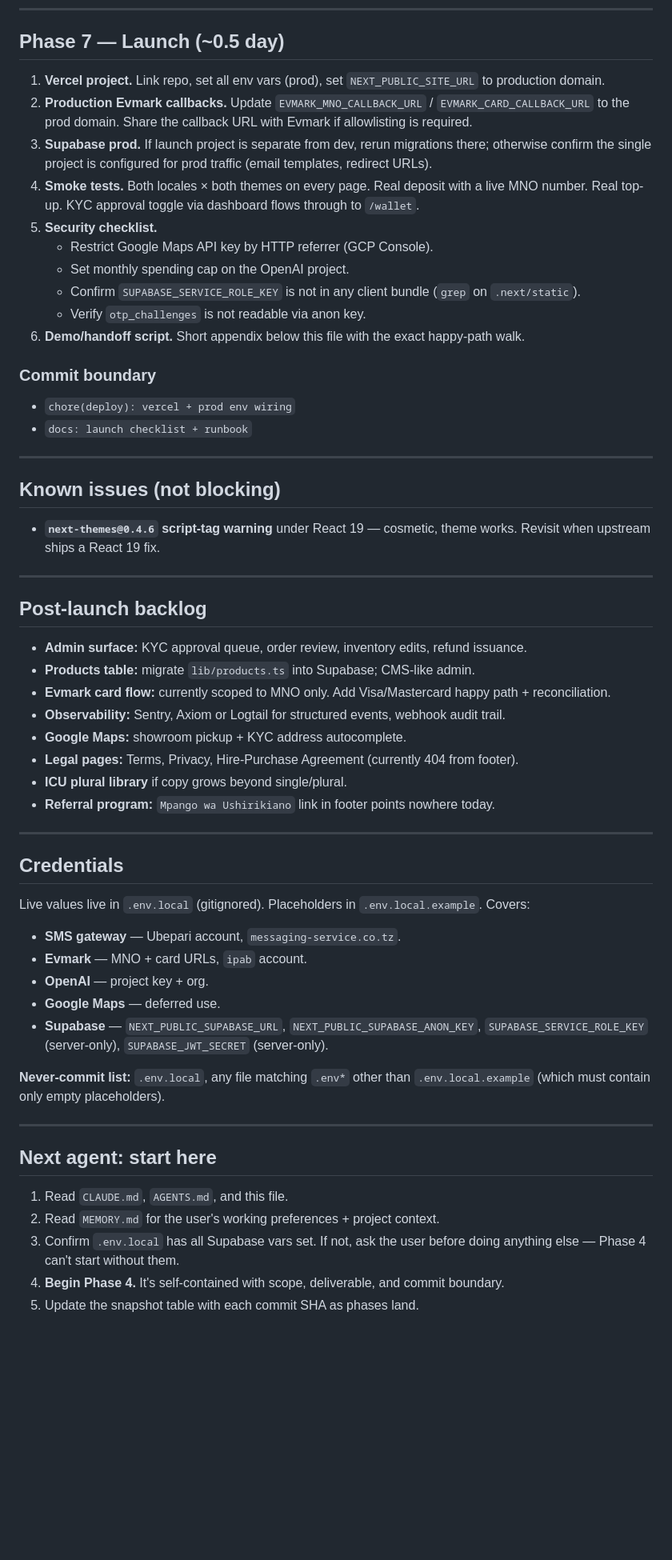
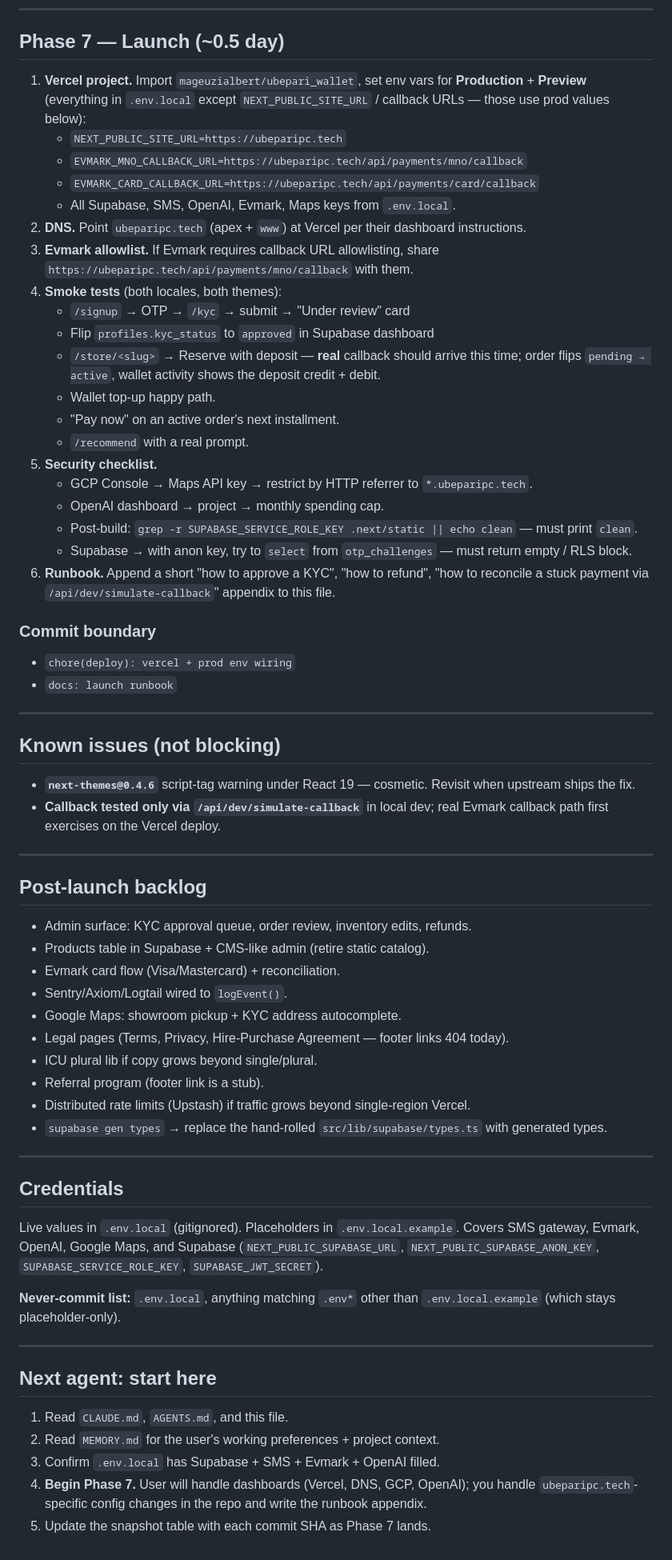
Before and after one commit to mageuzialbert/ubepari_wallet, a Markdown page: docs/PLAN.md, the part around one of its changes. Shown at 80% size. Rendered like a GitHub page; blank space fills up the shorter version.

```diff
--- a/docs/PLAN.md
+++ b/docs/PLAN.md
@@ -189,53 +124,60 @@ SMS OTP via `messaging-service.co.tz`; on verify the server creates the `auth.us
 
 ## Phase 7 — Launch (~0.5 day)
 
-1. **Vercel project.** Link repo, set all env vars (prod), set `NEXT_PUBLIC_SITE_URL` to production domain.
-2. **Production Evmark callbacks.** Update `EVMARK_MNO_CALLBACK_URL` / `EVMARK_CARD_CALLBACK_URL` to the prod domain. Share the callback URL with Evmark if allowlisting is required.
-3. **Supabase prod.** If launch project is separate from dev, rerun migrations there; otherwise confirm the single project is configured for prod traffic (email templates, redirect URLs).
-4. **Smoke tests.** Both locales × both themes on every page. Real deposit with a live MNO number. Real top-up. KYC approval toggle via dashboard flows through to `/wallet`.
+1. **Vercel project.** Import `mageuzialbert/ubepari_wallet`, set env vars for **Production** + **Preview** (everything in `.env.local` except `NEXT_PUBLIC_SITE_URL` / callback URLs — those use prod values below):
+   - `NEXT_PUBLIC_SITE_URL=https://ubeparipc.tech`
+   - `EVMARK_MNO_CALLBACK_URL=https://ubeparipc.tech/api/payments/mno/callback`
+   - `EVMARK_CARD_CALLBACK_URL=https://ubeparipc.tech/api/payments/card/callback`
+   - All Supabase, SMS, OpenAI, Evmark, Maps keys from `.env.local`.
+2. **DNS.** Point `ubeparipc.tech` (apex + `www`) at Vercel per their dashboard instructions.
+3. **Evmark allowlist.** If Evmark requires callback URL allowlisting, share `https://ubeparipc.tech/api/payments/mno/callback` with them.
+4. **Smoke tests** (both locales, both themes):
+   - `/signup` → OTP → `/kyc` → submit → "Under review" card
+   - Flip `profiles.kyc_status` to `approved` in Supabase dashboard
+   - `/store/<slug>` → Reserve with deposit — **real** callback should arrive this time; order flips `pending → active`, wallet activity shows the deposit credit + debit.
+   - Wallet top-up happy path.
+   - "Pay now" on an active order's next installment.
+   - `/recommend` with a real prompt.
 5. **Security checklist.**
-   - Restrict Google Maps API key by HTTP referrer (GCP Console).
-   - Set monthly spending cap on the OpenAI project.
-   - Confirm `SUPABASE_SERVICE_ROLE_KEY` is not in any client bundle (`grep` on `.next/static`).
-   - Verify `otp_challenges` is not readable via anon key.
-6. **Demo/handoff script.** Short appendix below this file with the exact happy-path walk.
+   - GCP Console → Maps API key → restrict by HTTP referrer to `*.ubeparipc.tech`.
+   - OpenAI dashboard → project → monthly spending cap.
+   - Post-build: `grep -r SUPABASE_SERVICE_ROLE_KEY .next/static || echo clean` — must print `clean`.
+   - Supabase → with anon key, try to `select` from `otp_challenges` — must return empty / RLS block.
+6. **Runbook.** Append a short "how to approve a KYC", "how to refund", "how to reconcile a stuck payment via `/api/dev/simulate-callback`" appendix to this file.
 
 ### Commit boundary
 - `chore(deploy): vercel + prod env wiring`
-- `docs: launch checklist + runbook`
+- `docs: launch runbook`
 
 ---
 
 ## Known issues (not blocking)
 
-- **`next-themes@0.4.6` script-tag warning** under React 19 — cosmetic, theme works. Revisit when upstream ships a React 19 fix.
+- **`next-themes@0.4.6`** script-tag warning under React 19 — cosmetic. Revisit when upstream ships the fix.
+- **Callback tested only via `/api/dev/simulate-callback`** in local dev; real Evmark callback path first exercises on the Vercel deploy.
 
 ---
 
 ## Post-launch backlog
 
-- **Admin surface:** KYC approval queue, order review, inventory edits, refund issuance.
-- **Products table:** migrate `lib/products.ts` into Supabase; CMS-like admin.
-- **Evmark card flow:** currently scoped to MNO only. Add Visa/Mastercard happy path + reconciliation.
-- **Observability:** Sentry, Axiom or Logtail for structured events, webhook audit trail.
-- **Google Maps:** showroom pickup + KYC address autocomplete.
-- **Legal pages:** Terms, Privacy, Hire-Purchase Agreement (currently 404 from footer).
-- **ICU plural library** if copy grows beyond single/plural.
-- **Referral program:** `Mpango wa Ushirikiano` link in footer points nowhere today.
+- Admin surface: KYC approval queue, order review, inventory edits, refunds.
+- Products table in Supabase + CMS-like admin (retire static catalog).
+- Evmark card flow (Visa/Mastercard) + reconciliation.
+- Sentry/Axiom/Logtail wired to `logEvent()`.
+- Google Maps: showroom pickup + KYC address autocomplete.
+- Legal pages (Terms, Privacy, Hire-Purchase Agreement — footer links 404 today).
+- ICU plural lib if copy grows beyond single/plural.
+- Referral program (footer link is a stub).
+- Distributed rate limits (Upstash) if traffic grows beyond single-region Vercel.
+- `supabase gen types` → replace the hand-rolled `src/lib/supabase/types.ts` with generated types.
 
 ---
 
 ## Credentials
 
-Live values live in `.env.local` (gitignored). Placeholders in `.env.local.example`. Covers:
+Live values in `.env.local` (gitignored). Placeholders in `.env.local.example`. Covers SMS gateway, Evmark, OpenAI, Google Maps, and Supabase (`NEXT_PUBLIC_SUPABASE_URL`, `NEXT_PUBLIC_SUPABASE_ANON_KEY`, `SUPABASE_SERVICE_ROLE_KEY`, `SUPABASE_JWT_SECRET`).
 
-- **SMS gateway** — Ubepari account, `messaging-service.co.tz`.
-- **Evmark** — MNO + card URLs, `ipab` account.
-- **OpenAI** — project key + org.
-- **Google Maps** — deferred use.
-- **Supabase** — `NEXT_PUBLIC_SUPABASE_URL`, `NEXT_PUBLIC_SUPABASE_ANON_KEY`, `SUPABASE_SERVICE_ROLE_KEY` (server-only), `SUPABASE_JWT_SECRET` (server-only).
-
-**Never-commit list:** `.env.local`, any file matching `.env*` other than `.env.local.example` (which must contain only empty placeholders).
+**Never-commit list:** `.env.local`, anything matching `.env*` other than `.env.local.example` (which stays placeholder-only).
 
 ---
 
@@ -243,6 +185,6 @@ Live values live in `.env.local` (gitignored). Placeholders in `.env.local.examp
 
 1. Read `CLAUDE.md`, `AGENTS.md`, and this file.
 2. Read `MEMORY.md` for the user's working preferences + project context.
-3. Confirm `.env.local` has all Supabase vars set. If not, ask the user before doing anything else — Phase 4 can't start without them.
-4. **Begin Phase 4.** It's self-contained with scope, deliverable, and commit boundary.
-5. Update the snapshot table with each commit SHA as phases land.
+3. Confirm `.env.local` has Supabase + SMS + Evmark + OpenAI filled.
+4. **Begin Phase 7.** User will handle dashboards (Vercel, DNS, GCP, OpenAI); you handle `ubeparipc.tech`-specific config changes in the repo and write the runbook appendix.
+5. Update the snapshot table with each commit SHA as Phase 7 lands.
```
Also changed, not shown: other parts of docs/PLAN.md (+77 -142 lines).
